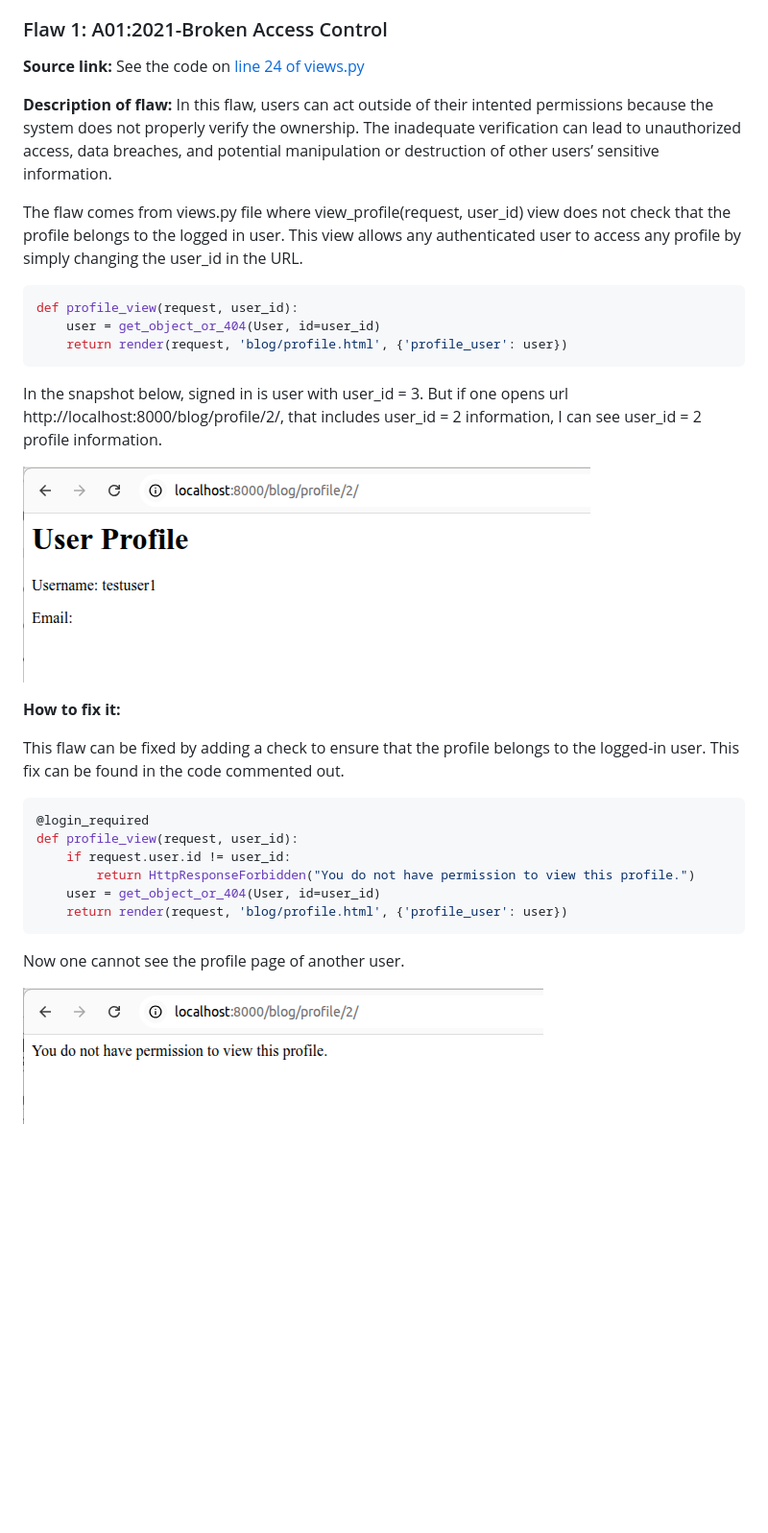
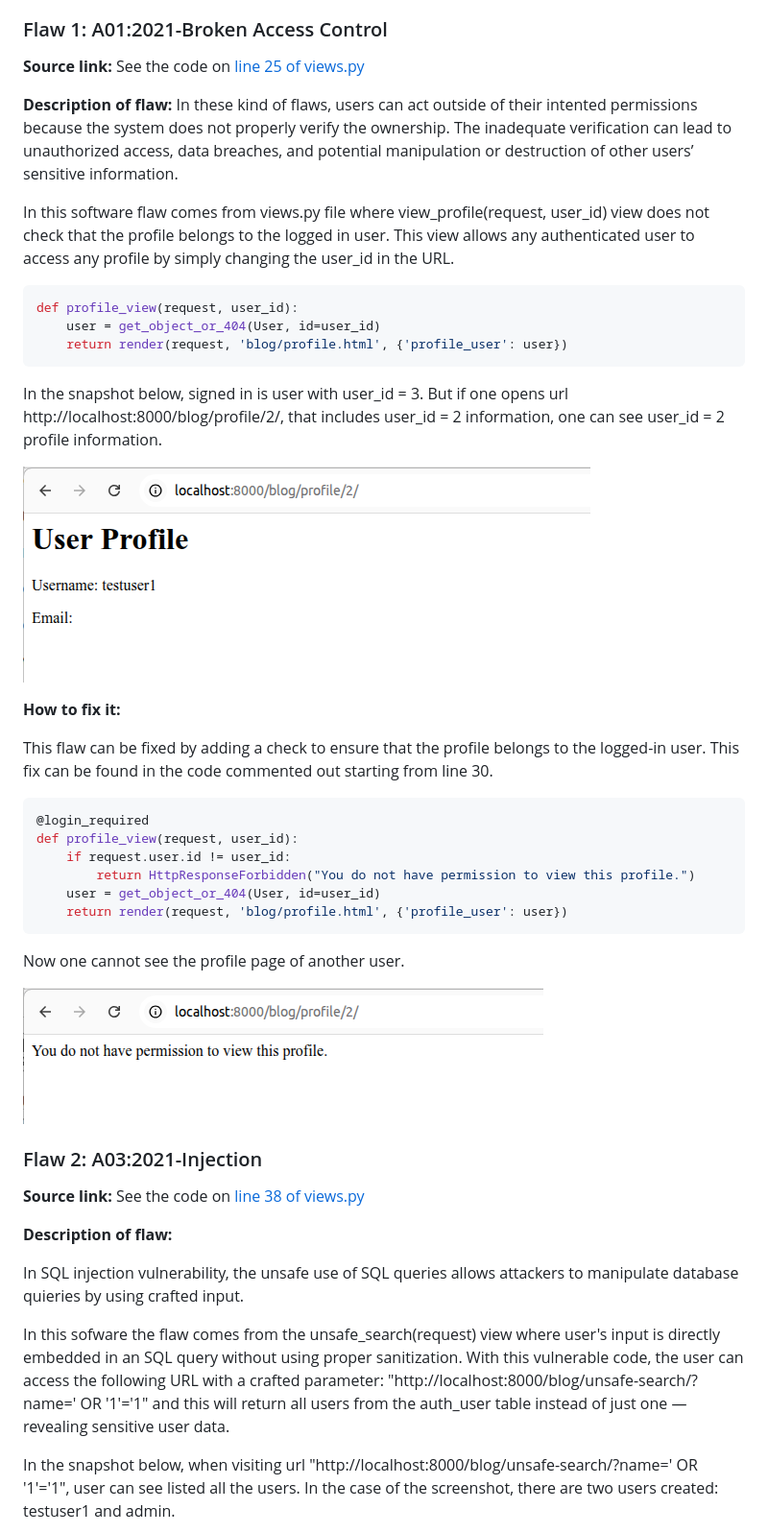
Before and after one commit to varkkha/cybersecuritybase-project1, a Markdown page: README.md, the part around the change printed below. Shown: that part at 96% size. Rendered like a GitHub page; blank space fills up the shorter version.

````diff
--- a/README.md
+++ b/README.md
@@ -45,12 +47,12 @@ This software has been constructed for the course _Cyber Security Base: Course P
 ### Flaw 1: A01:2021-Broken Access Control
 
 **Source link:**
-See the code on [line 24 of views.py](https://github.com/varkkha/cybersecuritybase-project1/blob/main/src/blog/views.py#L24)
+See the code on [line 25 of views.py](https://github.com/varkkha/cybersecuritybase-project1/blob/main/src/blog/views.py#L25)
 
 **Description of flaw:**
-In this flaw, users can act outside of their intented permissions because the system does not properly verify the ownership. The inadequate verification can lead to unauthorized access, data breaches, and potential manipulation or destruction of other users’ sensitive information.
+In these kind of flaws, users can act outside of their intented permissions because the system does not properly verify the ownership. The inadequate verification can lead to unauthorized access, data breaches, and potential manipulation or destruction of other users’ sensitive information.
 
-The flaw comes from views.py file where view_profile(request, user_id) view does not check that the profile belongs to the logged in user. This view allows any authenticated user to access any profile by simply changing the user_id in the URL.
+In this software flaw comes from views.py file where view_profile(request, user_id) view does not check that the profile belongs to the logged in user. This view allows any authenticated user to access any profile by simply changing the user_id in the URL.
 
 ```bash
 def profile_view(request, user_id):
@@ -58,13 +60,13 @@ def profile_view(request, user_id):
     return render(request, 'blog/profile.html', {'profile_user': user})
 ```
 
-In the snapshot below, signed in is user with user_id = 3. But if one opens url http://localhost:8000/blog/profile/2/, that includes user_id = 2 information, I can see user_id = 2 profile information.
+In the snapshot below, signed in is user with user_id = 3. But if one opens url http://localhost:8000/blog/profile/2/, that includes user_id = 2 information, one can see user_id = 2 profile information.
 
-![Flaw1Before](screenshots/flaw-1-before-1.png)
+![Flaw1Before](screenshots/flaw-1-before.png)
 
 **How to fix it:**
 
-This flaw can be fixed by adding a check to ensure that the profile belongs to the logged-in user. This fix can be found in the code commented out.
+This flaw can be fixed by adding a check to ensure that the profile belongs to the logged-in user. This fix can be found in the code commented out starting from line 30.
 
 ```bash
 @login_required
@@ -76,4 +78,18 @@ def profile_view(request, user_id):
 ```
 Now one cannot see the profile page of another user.
 
-![Flaw1After](screenshots/flaw-1-after-1.png)
+![Flaw1After](screenshots/flaw-1-after.png)
+
+### Flaw 2: A03:2021-Injection
+
+**Source link:**
+See the code on [line 38 of views.py](https://github.com/varkkha/cybersecuritybase-project1/blob/main/src/blog/views.py#L38)
+
+**Description of flaw:**
+
+In SQL injection vulnerability, the unsafe use of SQL queries allows attackers to manipulate database quieries by using crafted input.
+
+In this sofware the flaw comes from the unsafe_search(request) view where user's input is directly embedded in an SQL query without using proper sanitization. With this vulnerable code, the user can access the following URL with a crafted parameter: "http://localhost:8000/blog/unsafe-search/?name=' OR '1'='1" and this will return all users from the auth_user table instead of just one — revealing sensitive user data.
+
+In the snapshot below, when visiting url "http://localhost:8000/blog/unsafe-search/?name=' OR '1'='1", user can see listed all the users. In the case of the screenshot, there are two users created: testuser1 and admin.
+
````
Also changed, not shown: other parts of README.md (+11 -0 lines), screenshots/flaw-1-after.png (renamed from screenshots/flaw-1-after-1.png), screenshots/flaw-1-before.png (renamed from screenshots/flaw-1-before-1.png), screenshots/flaw-2-after.png (added), screenshots/flaw-2-before.png (added), 3 other files.
